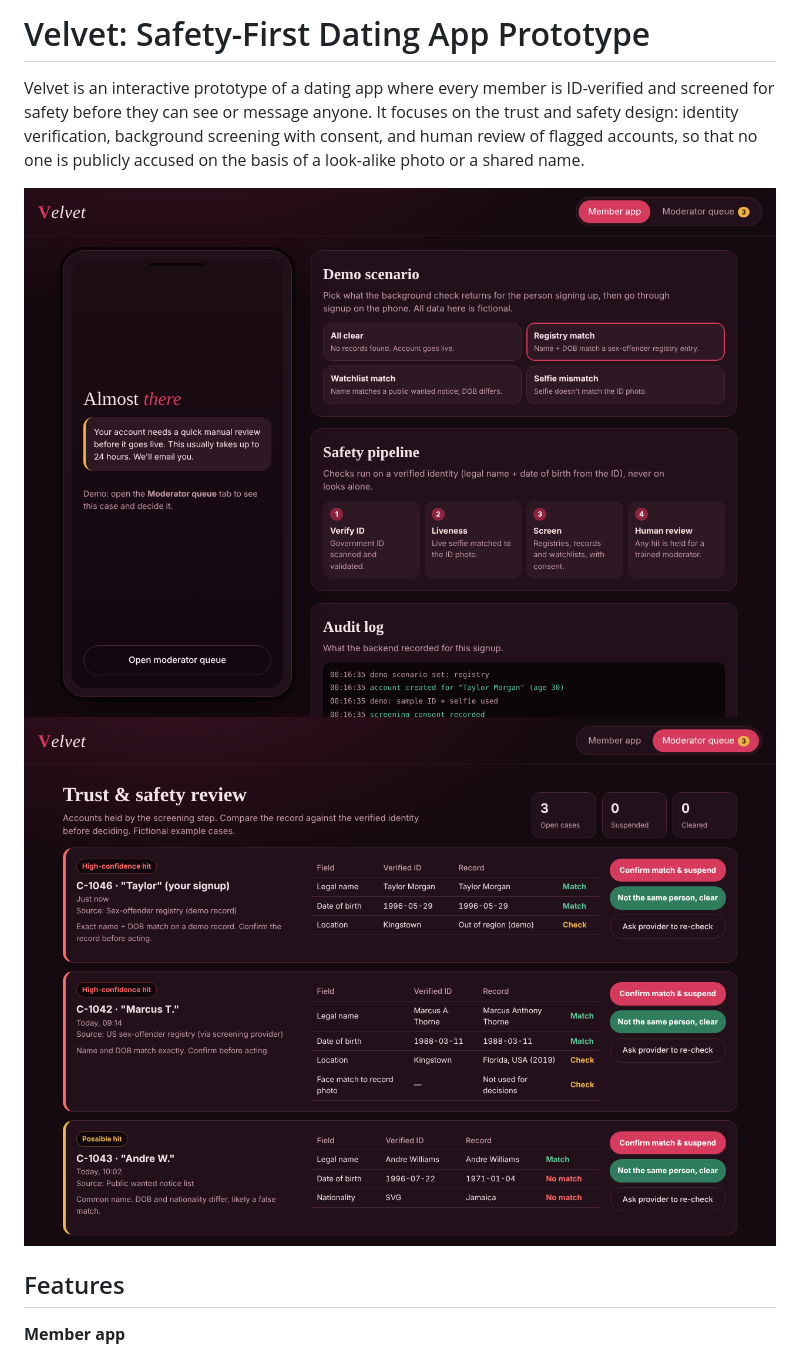
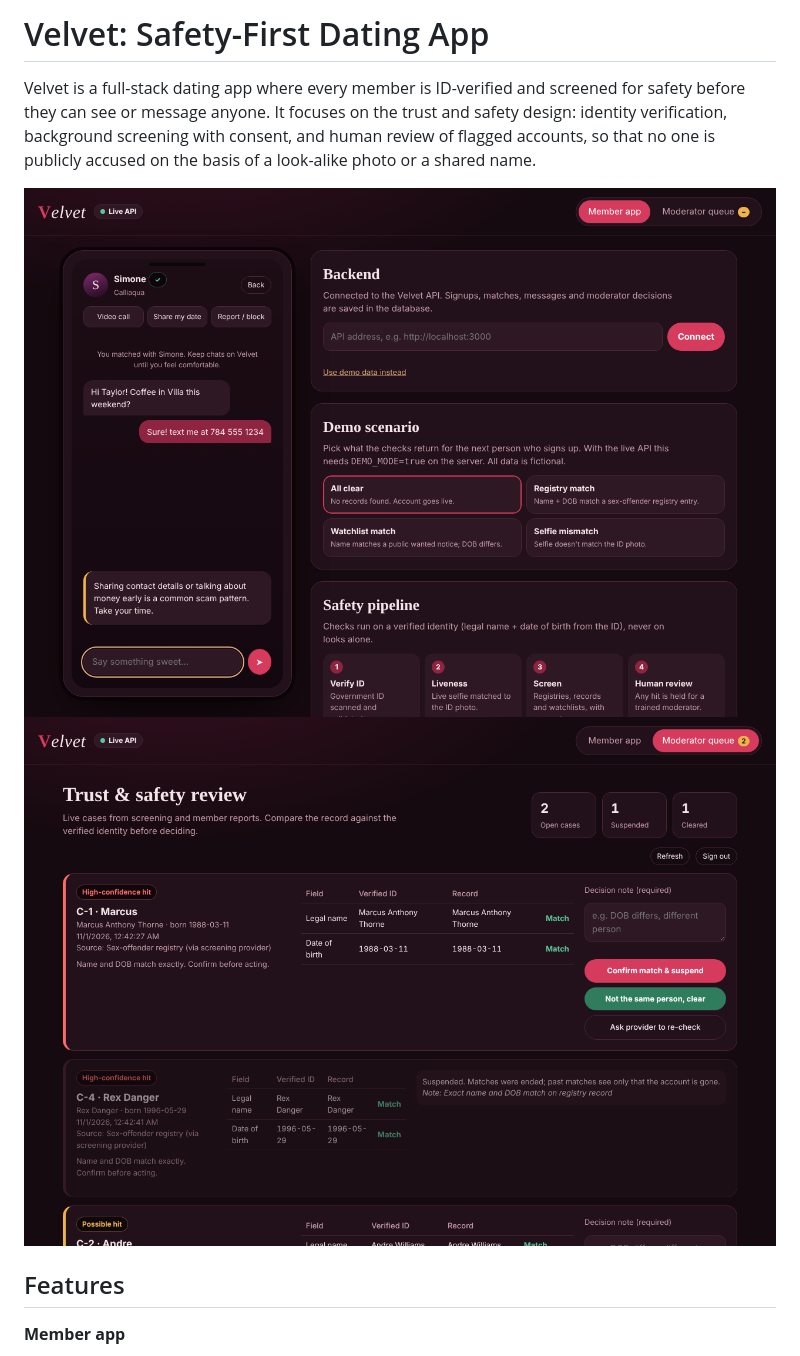
Before and after one commit to Jody2905/velvet-dating-app, a Markdown page: README.md, the part around one of its changes. Drawn GitHub-style; pictures changed too: screenshot-app.png, screenshot-moderator.png.

```diff
--- a/README.md
+++ b/README.md
@@ -1,6 +1,6 @@
-# Velvet: Safety-First Dating App Prototype
+# Velvet: Safety-First Dating App
 
-Velvet is an interactive prototype of a dating app where every member is ID-verified and screened for safety before they can see or message anyone. It focuses on the trust and safety design: identity verification, background screening with consent, and human review of flagged accounts, so that no one is publicly accused on the basis of a look-alike photo or a shared name.
+Velvet is a full-stack dating app where every member is ID-verified and screened for safety before they can see or message anyone. It focuses on the trust and safety design: identity verification, background screening with consent, and human review of flagged accounts, so that no one is publicly accused on the basis of a look-alike photo or a shared name.
 
 ![Member app](screenshot-app.png)
 ![Moderator queue](screenshot-moderator.png)
```
Also changed, not shown: other parts of README.md (+18 -11 lines), server/README.md (+4 -3 lines), 4 other files.
